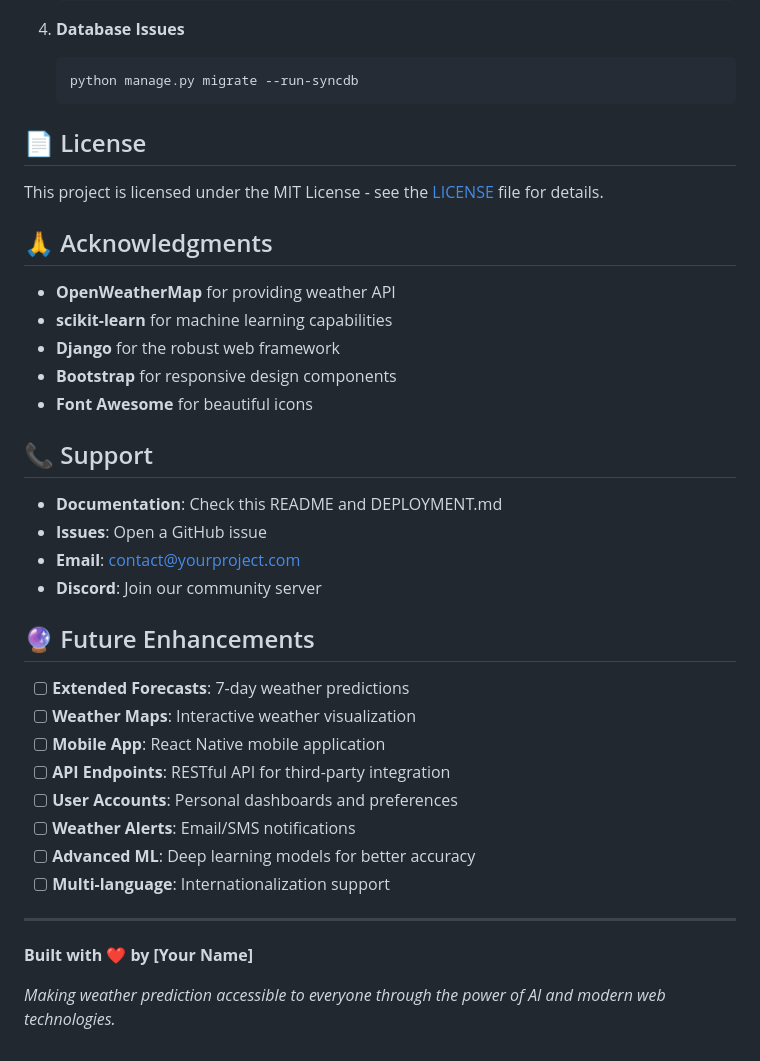
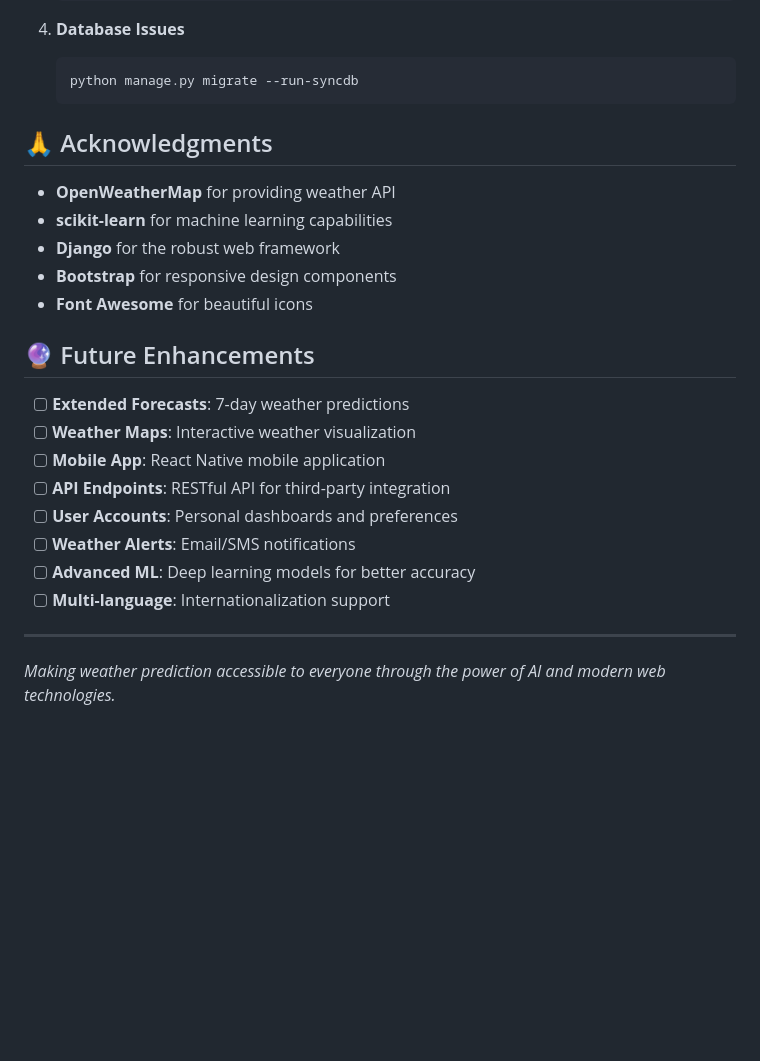
Before and after one commit to bharani-10/Weather_Forecasting, a Markdown page: README.md, the part around one of its changes. GitHub-like rendering; blank space fills up the shorter version.

````diff
--- a/README.md
+++ b/README.md
@@ -355,9 +352,6 @@ We welcome contributions! Please follow these steps:
    python manage.py migrate --run-syncdb
    ```
 
-## 📄 License
-
-This project is licensed under the MIT License - see the [LICENSE](LICENSE) file for details.
 
 ## 🙏 Acknowledgments
 
@@ -367,12 +361,7 @@ This project is licensed under the MIT License - see the [LICENSE](LICENSE) file
 - **Bootstrap** for responsive design components
 - **Font Awesome** for beautiful icons
 
-## 📞 Support
 
-- **Documentation**: Check this README and DEPLOYMENT.md
-- **Issues**: Open a GitHub issue
-- **Email**: contact@yourproject.com
-- **Discord**: Join our community server
 
 ## 🔮 Future Enhancements
 
@@ -387,7 +376,7 @@ This project is licensed under the MIT License - see the [LICENSE](LICENSE) file
 
 ---
 
-**Built with ❤️ by [Your Name]**
+
 
 
 *Making weather prediction accessible to everyone through the power of AI and modern web technologies.*
````
Also changed, not shown: other parts of README.md (+8 -11 lines).
